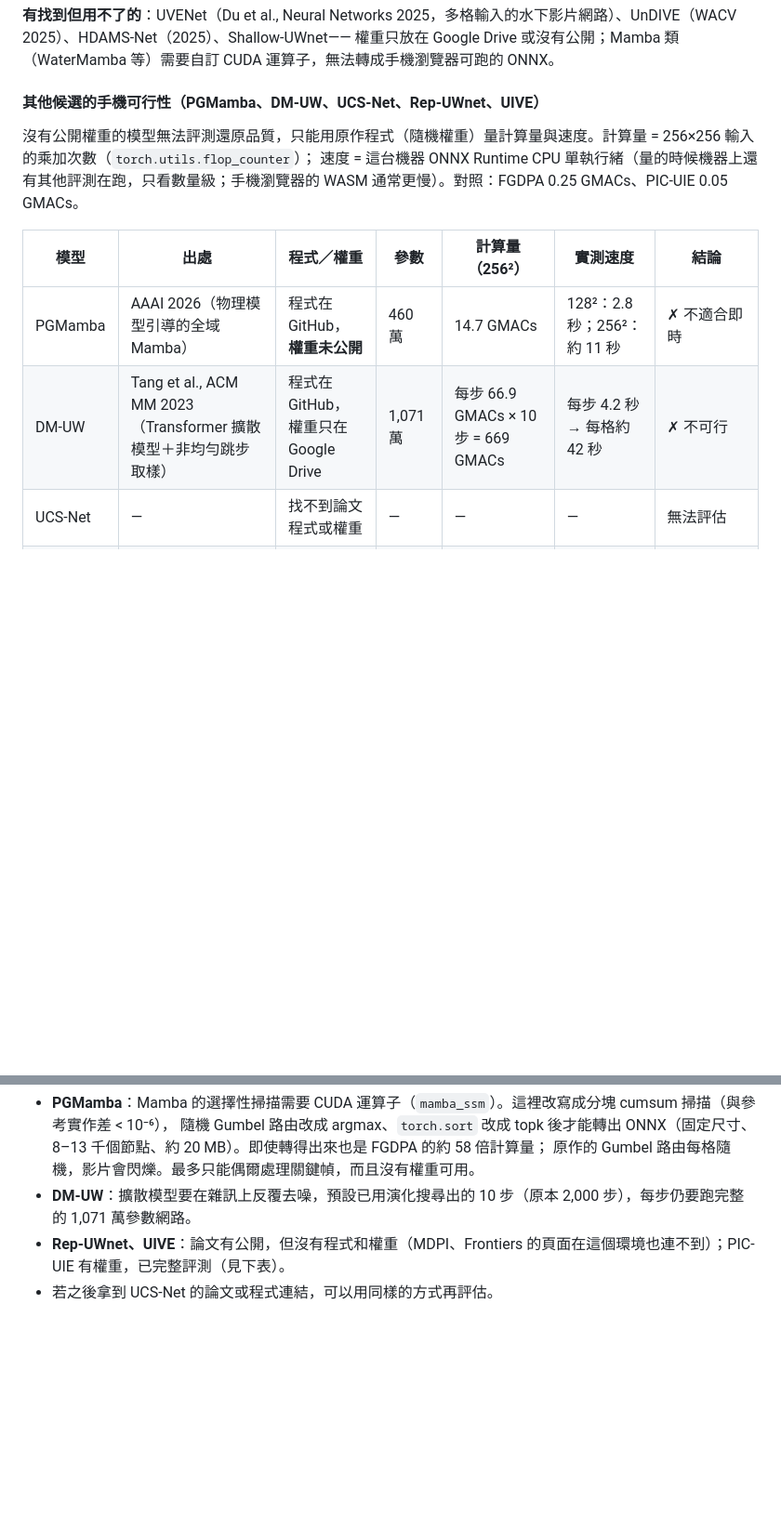
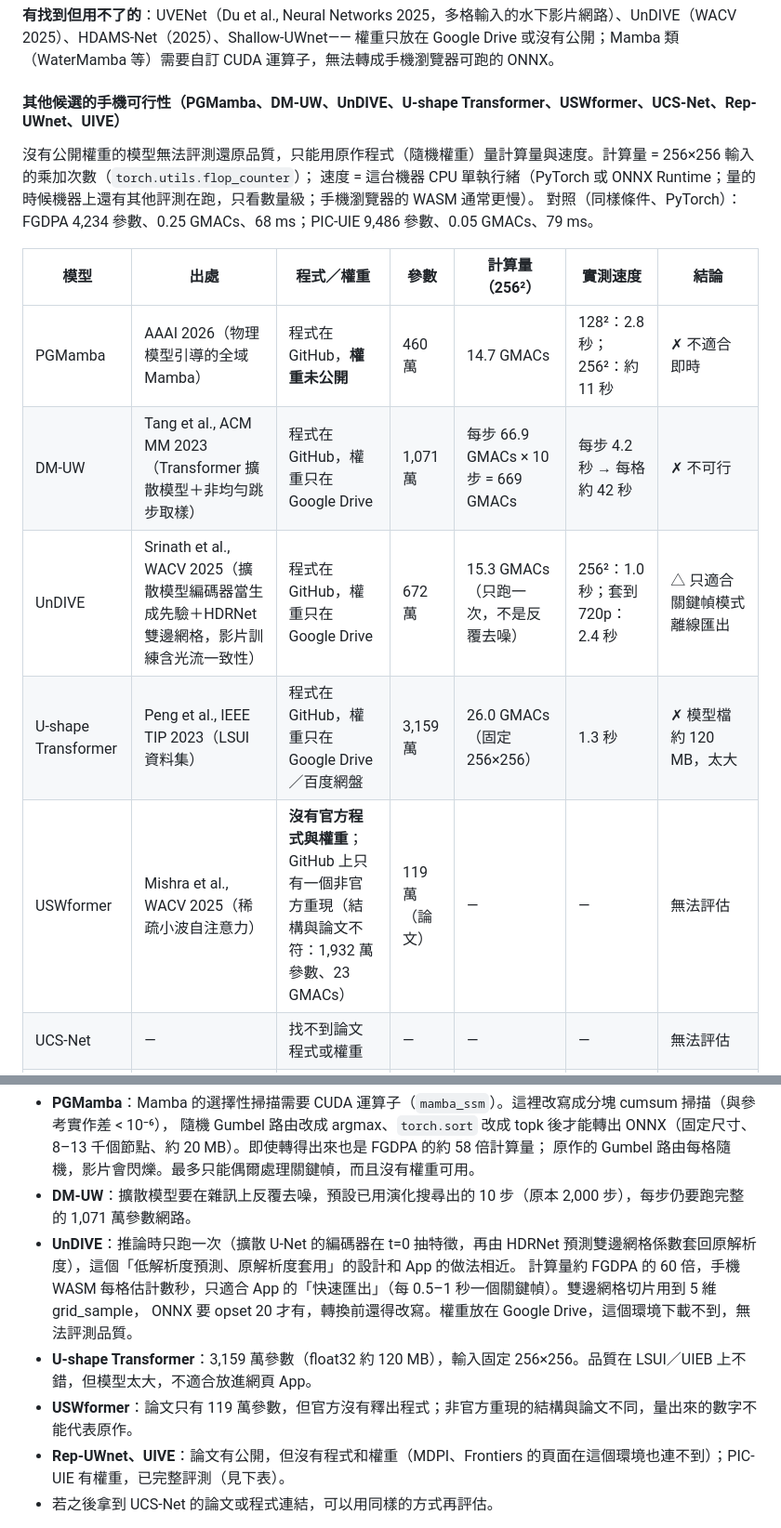
Before and after one commit to jonwenjen/WaterTool, a Markdown page: docs/results-video.md, 2 parts joined by grey strips. Shown at 93% size. GitHub-like rendering; blank space fills up the shorter version.

Commit message:
Docs: phone feasibility of UnDIVE, U-shape Transformer, USWformer
Co-Authored-By: Claude Opus 5.5 <noreply@anthropic.com>
Claude-Session: https://claude.ai/code/session_01CRjmNfKH33Gjkydw4cPcVw

```diff
--- a/docs/results-video.md
+++ b/docs/results-video.md
@@ -90,15 +90,19 @@ FID 是「一組對一組」的分佈距離，240 格對 2048 維特徵屬於小
 **有找到但用不了的**：UVENet（Du et al., Neural Networks 2025，多格輸入的水下影片網路）、UnDIVE（WACV 2025）、HDAMS-Net（2025）、Shallow-UWnet——
 權重只放在 Google Drive 或沒有公開；Mamba 類（WaterMamba 等）需要自訂 CUDA 運算子，無法轉成手機瀏覽器可跑的 ONNX。
 
-#### 其他候選的手機可行性（PGMamba、DM-UW、UCS-Net、Rep-UWnet、UIVE）
+#### 其他候選的手機可行性（PGMamba、DM-UW、UnDIVE、U-shape Transformer、USWformer、UCS-Net、Rep-UWnet、UIVE）
 
 沒有公開權重的模型無法評測還原品質，只能用原作程式（隨機權重）量計算量與速度。計算量 = 256×256 輸入的乘加次數（`torch.utils.flop_counter`）；
-速度 = 這台機器 ONNX Runtime CPU 單執行緒（量的時候機器上還有其他評測在跑，只看數量級；手機瀏覽器的 WASM 通常更慢）。對照：FGDPA 0.25 GMACs、PIC-UIE 0.05 GMACs。
+速度 = 這台機器 CPU 單執行緒（PyTorch 或 ONNX Runtime；量的時候機器上還有其他評測在跑，只看數量級；手機瀏覽器的 WASM 通常更慢）。
+對照（同樣條件、PyTorch）：FGDPA 4,234 參數、0.25 GMACs、68 ms；PIC-UIE 9,486 參數、0.05 GMACs、79 ms。
 
 | 模型 | 出處 | 程式／權重 | 參數 | 計算量（256²） | 實測速度 | 結論 |
 |---|---|---|---|---|---|---|
 | PGMamba | AAAI 2026（物理模型引導的全域 Mamba） | 程式在 GitHub，**權重未公開** | 460 萬 | 14.7 GMACs | 128²：2.8 秒；256²：約 11 秒 | ✗ 不適合即時 |
 | DM-UW | Tang et al., ACM MM 2023（Transformer 擴散模型＋非均勻跳步取樣） | 程式在 GitHub，權重只在 Google Drive | 1,071 萬 | 每步 66.9 GMACs × 10 步 = 669 GMACs | 每步 4.2 秒 → 每格約 42 秒 | ✗ 不可行 |
+| UnDIVE | Srinath et al., WACV 2025（擴散模型編碼器當生成先驗＋HDRNet 雙邊網格，影片訓練含光流一致性） | 程式在 GitHub，權重只在 Google Drive | 672 萬 | 15.3 GMACs（只跑一次，不是反覆去噪） | 256²：1.0 秒；套到 720p：2.4 秒 | △ 只適合關鍵幀模式離線匯出 |
+| U-shape Transformer | Peng et al., IEEE TIP 2023（LSUI 資料集） | 程式在 GitHub，權重只在 Google Drive／百度網盤 | 3,159 萬 | 26.0 GMACs（固定 256×256） | 1.3 秒 | ✗ 模型檔約 120 MB，太大 |
+| USWformer | Mishra et al., WACV 2025（稀疏小波自注意力） | **沒有官方程式與權重**；GitHub 上只有一個非官方重現（結構與論文不符：1,932 萬參數、23 GMACs） | 119 萬（論文） | — | — | 無法評估 |
 | UCS-Net | — | 找不到論文程式或權重 | — | — | — | 無法評估 |
 | Rep-UWnet | Liu et al., Sensors 2024（RepVGG 重參數化，以 Shallow-UWnet 為基礎） | **沒有公開程式與權重** | 45 萬（論文） | 估計約 30 GMACs（全解析度卷積、不降採樣：參數 × 像素數） | — | ✗ 計算量比 PGMamba 還大 |
 | UIVE | Luo et al., Frontiers in Marine Science 2025（無 BN 殘差塊 U-Net＋自適應亮度後處理） | **沒有公開程式與權重** | — | — | 論文：640×480 36 FPS（論文自己的硬體） | 可能可行，但無法驗證 |
@@ -107,6 +111,11 @@ FID 是「一組對一組」的分佈距離，240 格對 2048 維特徵屬於小
   隨機 Gumbel 路由改成 argmax、`torch.sort` 改成 topk 後才能轉出 ONNX（固定尺寸、8–13 千個節點、約 20 MB）。即使轉得出來也是 FGDPA 的約 58 倍計算量；
   原作的 Gumbel 路由每格隨機，影片會閃爍。最多只能偶爾處理關鍵幀，而且沒有權重可用。
 - **DM-UW**：擴散模型要在雜訊上反覆去噪，預設已用演化搜尋出的 10 步（原本 2,000 步），每步仍要跑完整的 1,071 萬參數網路。
+- **UnDIVE**：推論時只跑一次（擴散 U-Net 的編碼器在 t=0 抽特徵，再由 HDRNet 預測雙邊網格係數套回原解析度），這個「低解析度預測、原解析度套用」的設計和 App 的做法相近。
+  計算量約 FGDPA 的 60 倍，手機 WASM 每格估計數秒，只適合 App 的「快速匯出」（每 0.5–1 秒一個關鍵幀）。雙邊網格切片用到 5 維 grid_sample，
+  ONNX 要 opset 20 才有，轉換前還得改寫。權重放在 Google Drive，這個環境下載不到，無法評測品質。
+- **U-shape Transformer**：3,159 萬參數（float32 約 120 MB），輸入固定 256×256。品質在 LSUI／UIEB 上不錯，但模型太大，不適合放進網頁 App。
+- **USWformer**：論文只有 119 萬參數，但官方沒有釋出程式；非官方重現的結構與論文不同，量出來的數字不能代表原作。
 - **Rep-UWnet、UIVE**：論文有公開，但沒有程式和權重（MDPI、Frontiers 的頁面在這個環境也連不到）；PIC-UIE 有權重，已完整評測（見下表）。
 - 若之後拿到 UCS-Net 的論文或程式連結，可以用同樣的方式再評估。
 
```
